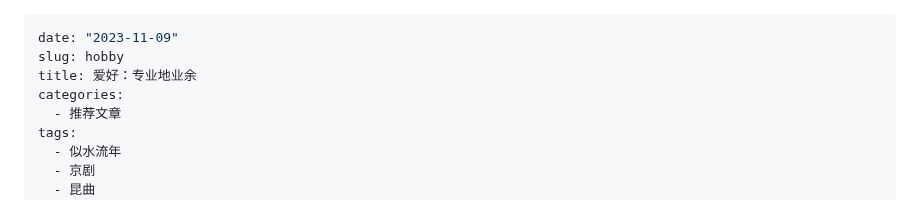
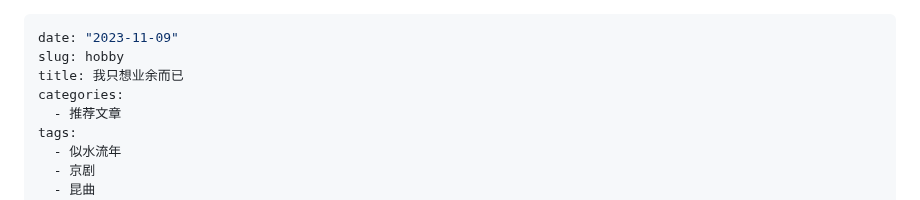
Before and after one commit to rbind/xiangyun, a Markdown page: content/daily/2023-11-09-hobby.md, the part around the change. Rendered like a GitHub page.

Commit message:
我只想业余而已

```diff
--- a/content/daily/2023-11-09-hobby.md
+++ b/content/daily/2023-11-09-hobby.md
@@ -1,7 +1,7 @@
 ---
 date: "2023-11-09"
 slug: hobby
-title: 爱好：专业地业余
+title: 我只想业余而已
 categories:
   - 推荐文章
 tags:
```
